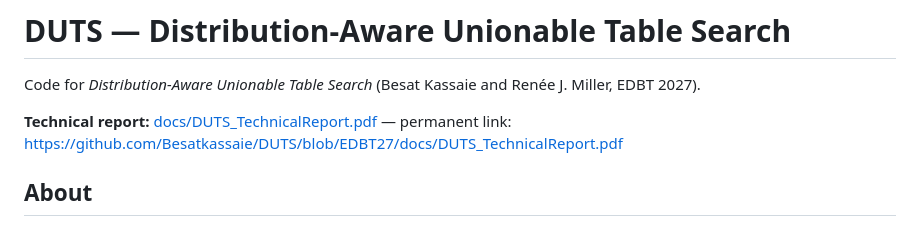
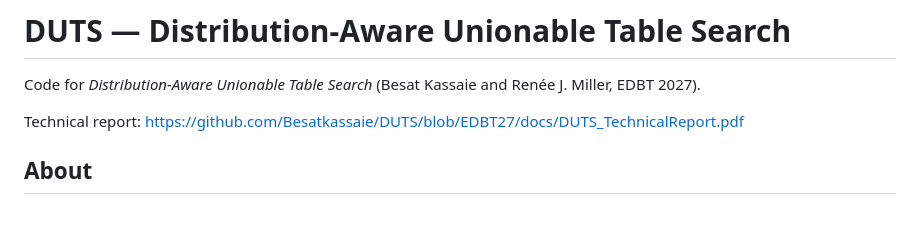
Before and after one commit to Besatkassaie/DUTS, a Markdown page: README.md, the part around the change. GitHub-like rendering.

Commit message:
README: shorten the technical report line

```diff
--- a/README.md
+++ b/README.md
@@ -2,9 +2,7 @@
 
 Code for *Distribution-Aware Unionable Table Search* (Besat Kassaie and Renée J. Miller, EDBT 2027).
 
-**Technical report:**
-[docs/DUTS_TechnicalReport.pdf](docs/DUTS_TechnicalReport.pdf) —
-permanent link: https://github.com/Besatkassaie/DUTS/blob/EDBT27/docs/DUTS_TechnicalReport.pdf
+Technical report: https://github.com/Besatkassaie/DUTS/blob/EDBT27/docs/DUTS_TechnicalReport.pdf
 
 ## About
 
```
